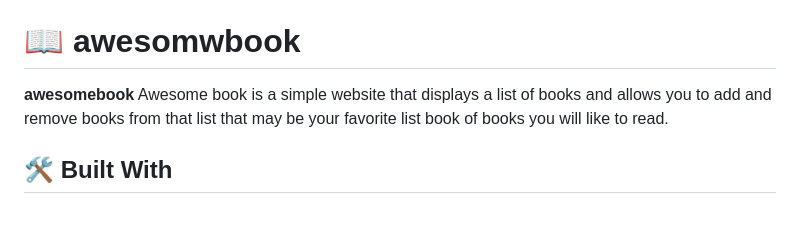
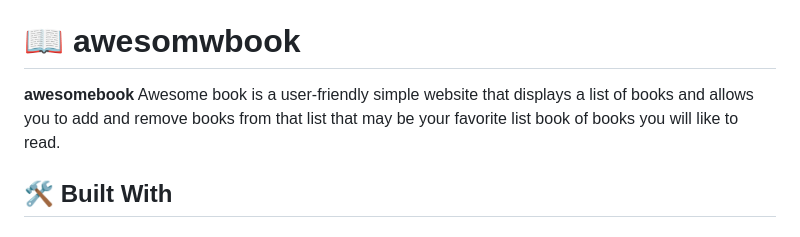
Before and after one commit to TaiwoEnoch/awesomebooks, a Markdown page: README.md, the part around the change. Drawn GitHub-style.

```diff
--- a/README.md
+++ b/README.md
@@ -55,7 +55,7 @@ After you're finished please remove all the comments and instructions!
 
 # 📖 awesomwbook <a name="about-project"></a>
 
-**awesomebook** Awesome book is a simple website that displays a list of books and allows you to add and remove books from that list that may be your favorite list book of books you will like to read.
+**awesomebook** Awesome book is a user-friendly simple website that displays a list of books and allows you to add and remove books from that list that may be your favorite list book of books you will like to read.
 
 ## 🛠 Built With <a name="built-with"></a>
 
```
